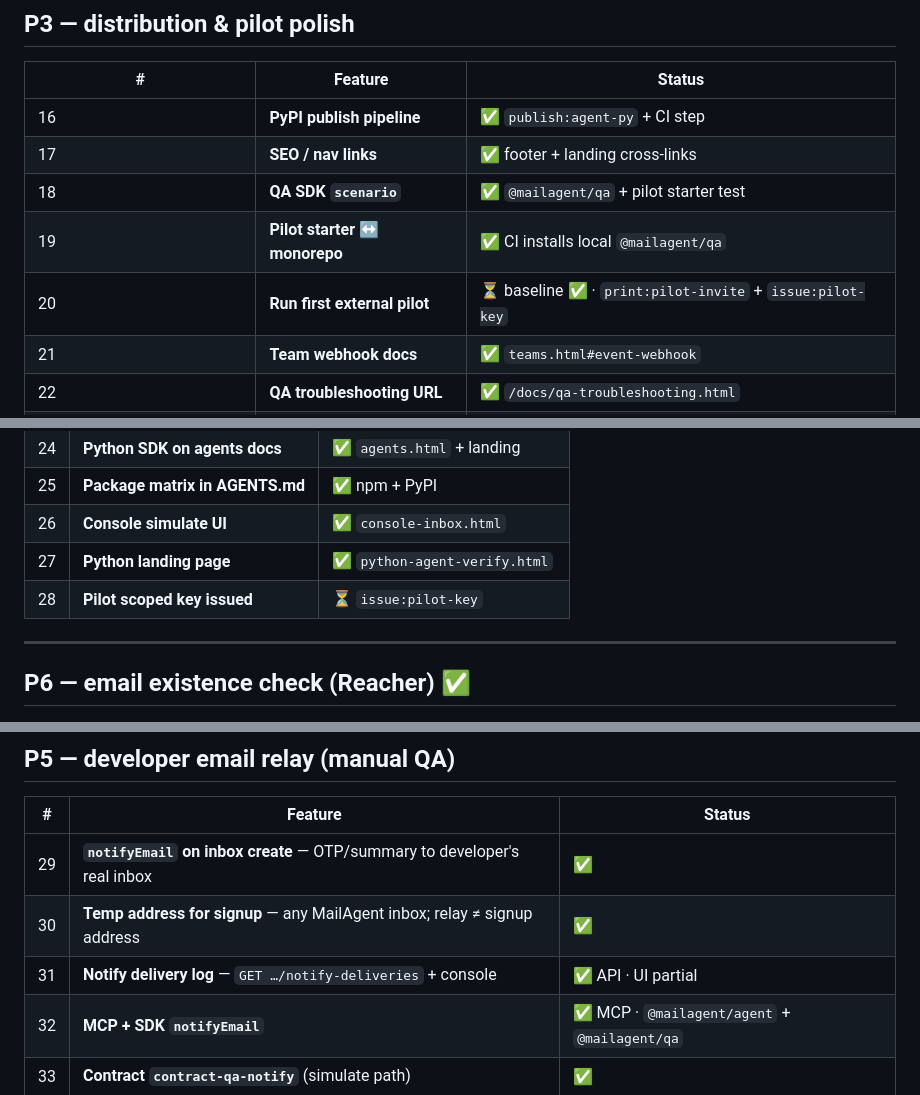
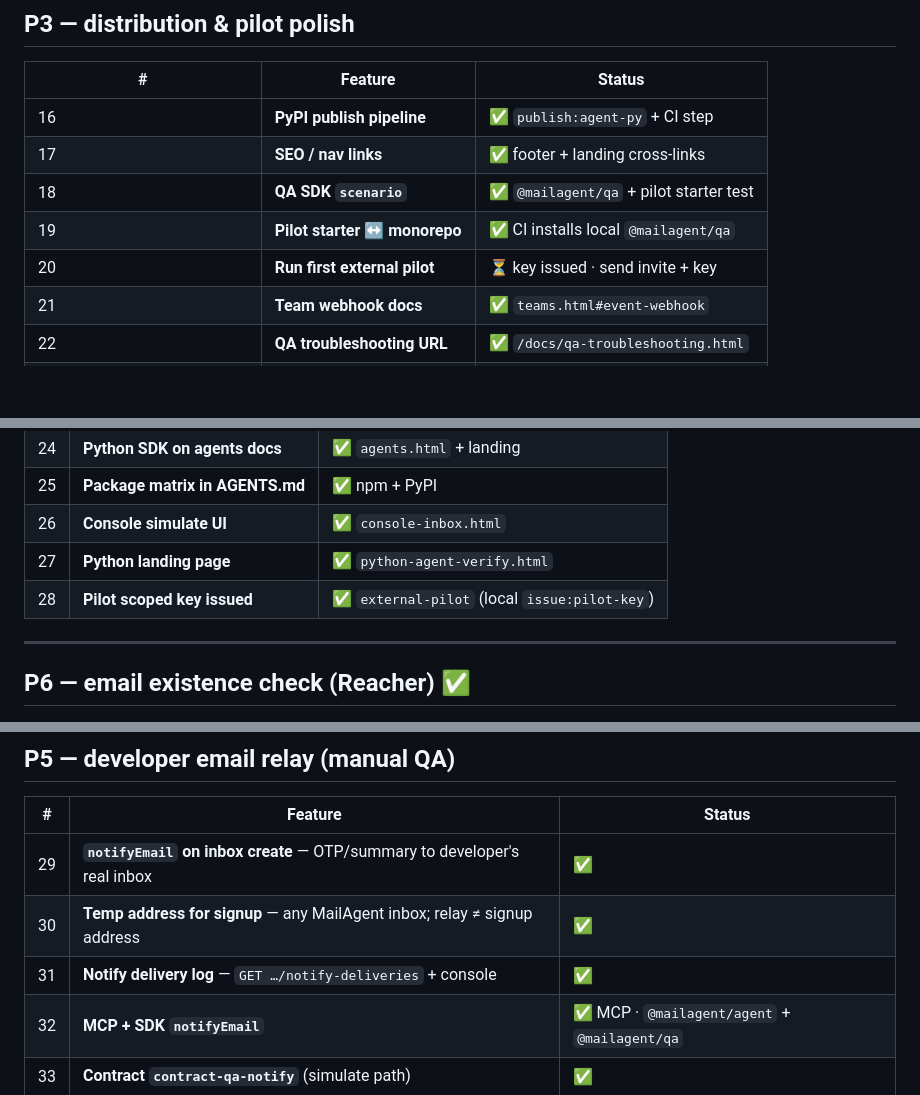
Before and after one commit to Alex0nder/MailAgent, a Markdown page: docs/PRODUCT-NEXT.md, 3 parts joined by grey strips. GitHub-like rendering; blank space fills up the shorter version.

Commit message:
Track pilot key issued and notify console UI as complete in PRODUCT-NEXT.
Co-authored-by: Cursor <cursoragent@cursor.com>

```diff
--- a/docs/PRODUCT-NEXT.md
+++ b/docs/PRODUCT-NEXT.md
@@ -56,7 +56,7 @@ P0–P3 **done** (pilot #20 = human). Next: **P4** (console & SDK polish).
 | 17 | **SEO / nav links** | ✅ footer + landing cross-links |
 | 18 | **QA SDK `scenario`** | ✅ `@mailagent/qa` + pilot starter test |
 | 19 | **Pilot starter ↔ monorepo** | ✅ CI installs local `@mailagent/qa` |
-| 20 | **Run first external pilot** | ⏳ baseline ✅ · `print:pilot-invite` + `issue:pilot-key` |
+| 20 | **Run first external pilot** | ⏳ key issued · send invite + key |
 | 21 | **Team webhook docs** | ✅ `teams.html#event-webhook` |
 | 22 | **QA troubleshooting URL** | ✅ `/docs/qa-troubleshooting.html` |
 | PyPI `mailagent-agent@0.1.0` | ✅ |
@@ -74,7 +74,7 @@ P0–P3 **done** (pilot #20 = human). Next: **P4** (console & SDK polish).
 | 25 | **Package matrix in AGENTS.md** | ✅ npm + PyPI |
 | 26 | **Console simulate UI** | ✅ `console-inbox.html` |
 | 27 | **Python landing page** | ✅ `python-agent-verify.html` |
-| 28 | **Pilot scoped key issued** | ⏳ `issue:pilot-key` |
+| 28 | **Pilot scoped key issued** | ✅ `external-pilot` (local `issue:pilot-key`) |
 
 ---
 
@@ -108,7 +108,7 @@ Spec: [EMAIL-CHECK.md](./EMAIL-CHECK.md)
 |---|---------|--------|
 | 29 | **`notifyEmail` on inbox create** — OTP/summary to developer's real inbox | ✅ |
 | 30 | **Temp address for signup** — any MailAgent inbox; relay ≠ signup address | ✅ |
-| 31 | **Notify delivery log** — `GET …/notify-deliveries` + console | ✅ API · UI partial |
+| 31 | **Notify delivery log** — `GET …/notify-deliveries` + console | ✅ |
 | 32 | **MCP + SDK `notifyEmail`** | ✅ MCP · `@mailagent/agent` + `@mailagent/qa` |
 | 33 | **Contract `contract-qa-notify`** (simulate path) | ✅ |
 
```
